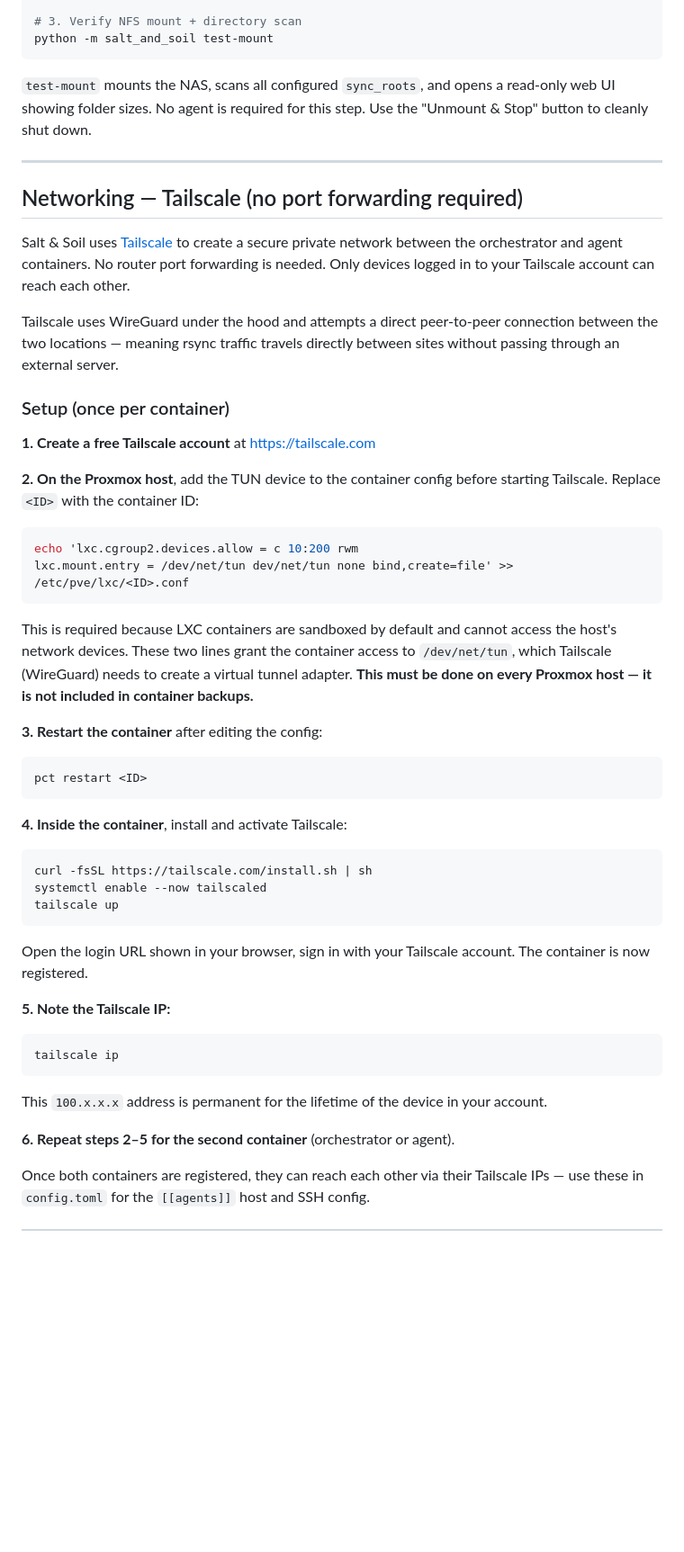
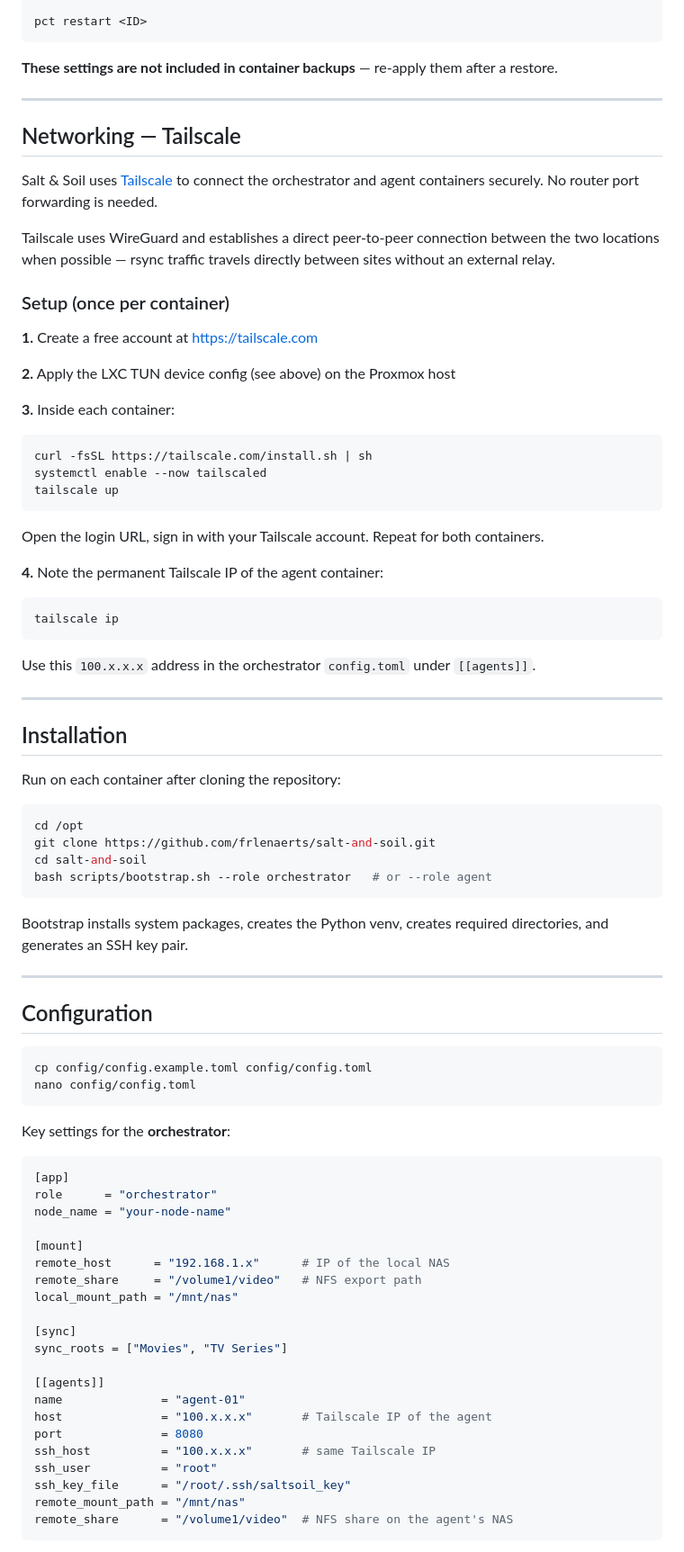
Before and after one commit to frlenaerts/salt-and-soil, a Markdown page: README.md, the part around one of its changes. Shown at 90% size. Drawn GitHub-style; blank space fills up the shorter version.

````diff
--- a/README.md
+++ b/README.md
@@ -104,39 +79,24 @@ nano config/config.toml
 
-# 3. Verify NFS mount + directory scan
-python -m salt_and_soil test-mount
+pct restart <ID>
 ```
 
-`test-mount` mounts the NAS, scans all configured `sync_roots`, and opens a read-only web UI showing folder sizes.
-No agent is required for this step. Use the "Unmount & Stop" button to cleanly shut down.
+**These settings are not included in container backups** — re-apply them after a restore.
 
 ---
 
-## Networking — Tailscale (no port forwarding required)
+## Networking — Tailscale
 
-Salt & Soil uses [Tailscale](https://tailscale.com) to create a secure private network between the orchestrator and agent containers. No router port forwarding is needed. Only devices logged in to your Tailscale account can reach each other.
+Salt & Soil uses [Tailscale](https://tailscale.com) to connect the orchestrator and agent containers securely. No router port forwarding is needed.
 
-Tailscale uses WireGuard under the hood and attempts a direct peer-to-peer connection between the two locations — meaning rsync traffic travels directly between sites without passing through an external server.
+Tailscale uses WireGuard and establishes a direct peer-to-peer connection between the two locations when possible — rsync traffic travels directly between sites without an external relay.
 
 ### Setup (once per container)
 
-**1. Create a free Tailscale account** at https://tailscale.com
+**1.** Create a free account at https://tailscale.com
 
-**2. On the Proxmox host**, add the TUN device to the container config before starting Tailscale. Replace `<ID>` with the container ID:
+**2.** Apply the LXC TUN device config (see above) on the Proxmox host
 
-```bash
-echo 'lxc.cgroup2.devices.allow = c 10:200 rwm
-lxc.mount.entry = /dev/net/tun dev/net/tun none bind,create=file' >> /etc/pve/lxc/<ID>.conf
-```
-
-This is required because LXC containers are sandboxed by default and cannot access the host's network devices. These two lines grant the container access to `/dev/net/tun`, which Tailscale (WireGuard) needs to create a virtual tunnel adapter. **This must be done on every Proxmox host — it is not included in container backups.**
-
-**3. Restart the container** after editing the config:
-
-```bash
-pct restart <ID>
-```
-
-**4. Inside the container**, install and activate Tailscale:
+**3.** Inside each container:
 
 ```bash
 curl -fsSL https://tailscale.com/install.sh | sh
@@ -144,16 +104,63 @@ systemctl enable --now tailscaled
 tailscale up
 ```
 
-Open the login URL shown in your browser, sign in with your Tailscale account. The container is now registered.
+Open the login URL, sign in with your Tailscale account. Repeat for both containers.
 
-**5. Note the Tailscale IP:**
+**4.** Note the permanent Tailscale IP of the agent container:
 
 ```bash
 tailscale ip
 ```
 
-This `100.x.x.x` address is permanent for the lifetime of the device in your account.
+Use this `100.x.x.x` address in the orchestrator `config.toml` under `[[agents]]`.
 
-**6. Repeat steps 2–5 for the second container** (orchestrator or agent).
+---
 
-Once both containers are registered, they can reach each other via their Tailscale IPs — use these in `config.toml` for the `[[agents]]` host and SSH config.
+## Installation
+
+Run on each container after cloning the repository:
+
+```bash
+cd /opt
+git clone https://github.com/frlenaerts/salt-and-soil.git
+cd salt-and-soil
+bash scripts/bootstrap.sh --role orchestrator   # or --role agent
+```
+
+Bootstrap installs system packages, creates the Python venv, creates required directories, and generates an SSH key pair.
+
+---
+
+## Configuration
+
+```bash
+cp config/config.example.toml config/config.toml
+nano config/config.toml
+```
+
+Key settings for the **orchestrator**:
+
+```toml
+[app]
+role      = "orchestrator"
+node_name = "your-node-name"
+
+[mount]
+remote_host      = "192.168.1.x"      # IP of the local NAS
+remote_share     = "/volume1/video"   # NFS export path
+local_mount_path = "/mnt/nas"
+
+[sync]
+sync_roots = ["Movies", "TV Series"]
+
+[[agents]]
+name              = "agent-01"
+host              = "100.x.x.x"       # Tailscale IP of the agent
+port              = 8080
+ssh_host          = "100.x.x.x"       # same Tailscale IP
+ssh_user          = "root"
+ssh_key_file      = "/root/.ssh/saltsoil_key"
+remote_mount_path = "/mnt/nas"
+remote_share      = "/volume1/video"  # NFS share on the agent's NAS
+```
+
````
Also changed, not shown: other parts of README.md (+87 -54 lines).
